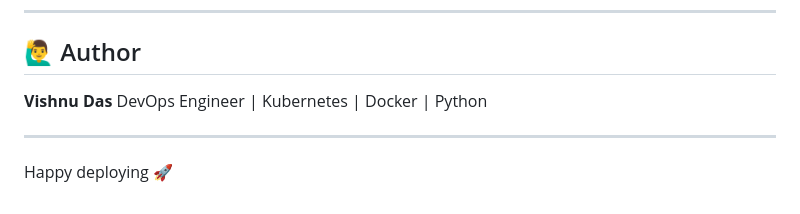
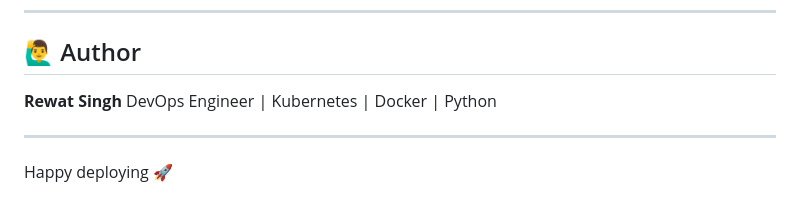
Before and after one commit to REWATSING/helm-chart-emp_app, a Markdown page: readme.md, the part around the change. Rendered like a GitHub page.

```diff
--- a/readme.md
+++ b/readme.md
@@ -219,7 +219,7 @@ Add a screenshot here once the app is working fully in browser.
 
 ## 🙋‍♂️ Author
 
-**Vishnu Das**
+**Rewat Singh**
 DevOps Engineer | Kubernetes | Docker | Python
 
 ---
```
